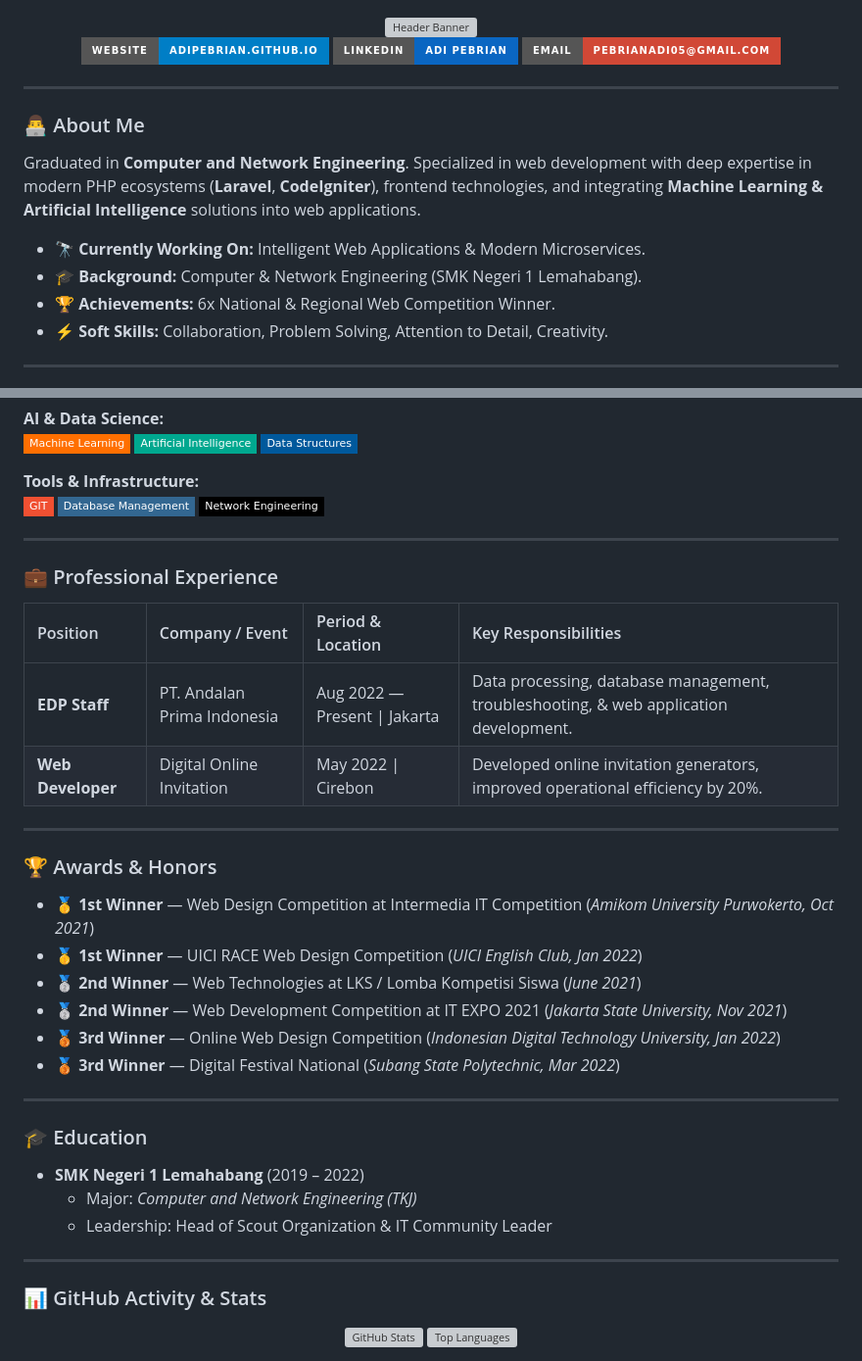
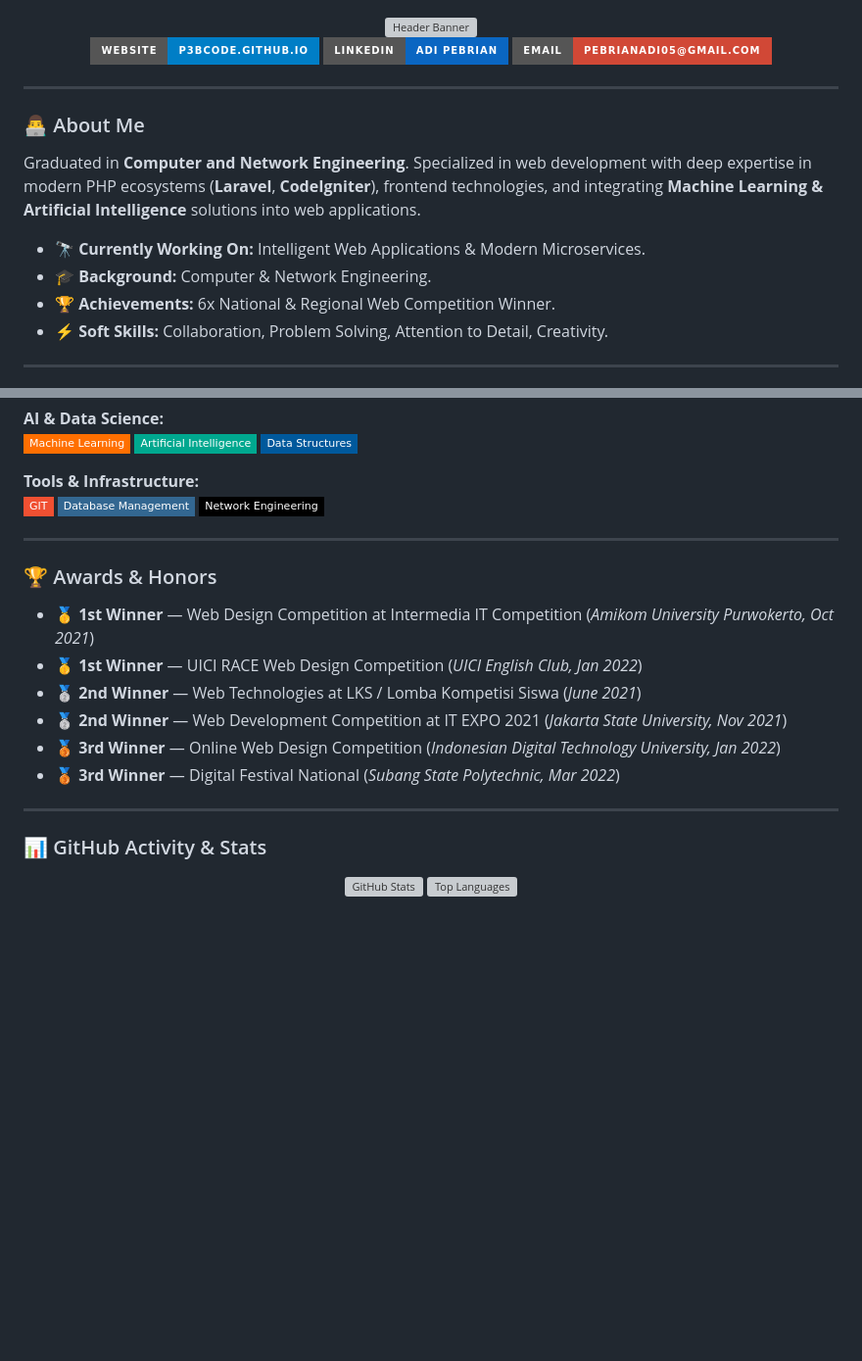
Before and after one commit to P3bCode/p3bcode.github.io, a Markdown page: README.md, 2 parts joined by grey strips. Shown at 98% size. GitHub-like rendering; badges without logos; blank space fills up the shorter version; grey boxes are pictures that could not be loaded.

Commit message:
Revise website link and education section
Updated personal website link and removed education details.

```diff
--- a/README.md
+++ b/README.md
@@ -4,7 +4,7 @@
   <img src="https://capsule-render.vercel.app/api?type=waving&color=1e40af&height=220&section=header&text=ADI%20PEBRIAN&fontSize=42&fontColor=ffffff&animation=fadeIn&fontAlignY=38&desc=Full-Stack%20Web%20Developer%20%7C%20AI%20%26%20Machine%20Learning%20Enthusiast&descSize=18&descAlignY=62" width="100%" alt="Header Banner" />
 
   <p align="center">
-    <a href="https://adipebrian.github.io/"><img src="https://img.shields.io/badge/Website-adipebrian.github.io-blue?style=for-the-badge&logo=google-chrome&logoColor=white" alt="Website"></a>
+    <a href="https://p3bcode.github.io/"><img src="https://img.shields.io/badge/Website-p3bcode.github.io-blue?style=for-the-badge&logo=google-chrome&logoColor=white" alt="Website"></a>
     <a href="https://www.linkedin.com/in/adipe5/"><img src="https://img.shields.io/badge/LinkedIn-Adi%20Pebrian-0A66C2?style=for-the-badge&logo=linkedin&logoColor=white" alt="LinkedIn"></a>
     <a href="mailto:pebrianadi05@gmail.com"><img src="https://img.shields.io/badge/Email-pebrianadi05@gmail.com-D14836?style=for-the-badge&logo=gmail&logoColor=white" alt="Email"></a>
   </p>
@@ -18,7 +18,7 @@
 Graduated in **Computer and Network Engineering**. Specialized in web development with deep expertise in modern PHP ecosystems (**Laravel**, **CodeIgniter**), frontend technologies, and integrating **Machine Learning & Artificial Intelligence** solutions into web applications.
 
 - 🔭 **Currently Working On:** Intelligent Web Applications & Modern Microservices.
-- 🎓 **Background:** Computer & Network Engineering (SMK Negeri 1 Lemahabang).
+- 🎓 **Background:** Computer & Network Engineering.
 - 🏆 **Achievements:** 6x National & Regional Web Competition Winner.
 - ⚡ **Soft Skills:** Collaboration, Problem Solving, Attention to Detail, Creativity.
 
@@ -58,14 +58,6 @@ Graduated in **Computer and Network Engineering**. Specialized in web developmen
   <img src="https://img.shields.io/badge/Network_Engineering-000000?style=flat-square&logo=mikrotik&logoColor=white" />
 </p>
 
----
-
-### 💼 Professional Experience
-
-| Position | Company / Event | Period & Location | Key Responsibilities |
-| :--- | :--- | :--- | :--- |
-| **EDP Staff** | PT. Andalan Prima Indonesia | Aug 2022 — Present \| Jakarta | Data processing, database management, troubleshooting, & web application development. |
-| **Web Developer** | Digital Online Invitation | May 2022 \| Cirebon | Developed online invitation generators, improved operational efficiency by 20%. |
 
 ---
 
@@ -80,13 +72,6 @@ Graduated in **Computer and Network Engineering**. Specialized in web developmen
 
 ---
 
-### 🎓 Education
-
-* **SMK Negeri 1 Lemahabang** (2019 – 2022)
-  * Major: *Computer and Network Engineering (TKJ)*
-  * Leadership: Head of Scout Organization & IT Community Leader
-
----
 
 ### 📊 GitHub Activity & Stats
 
```
